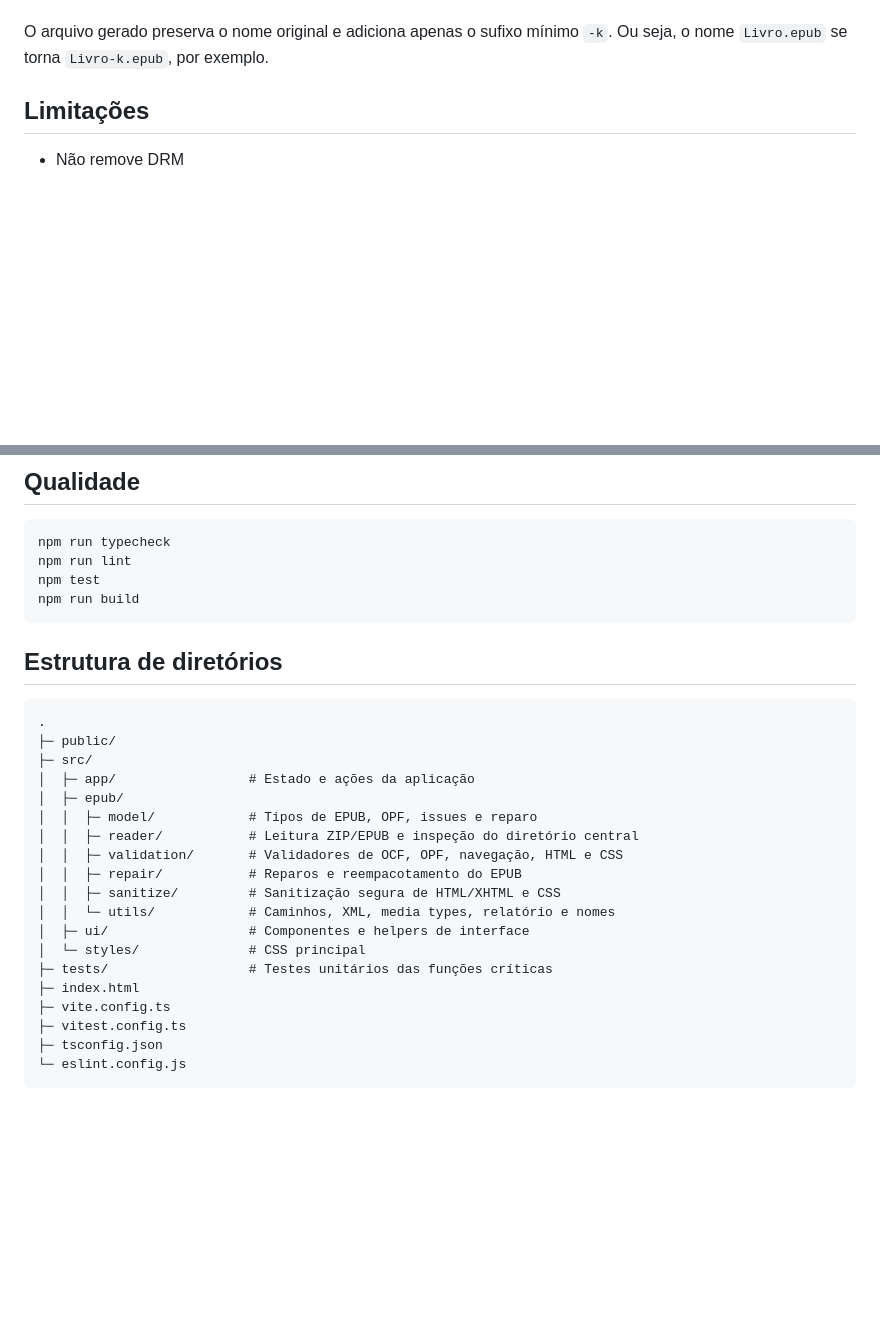
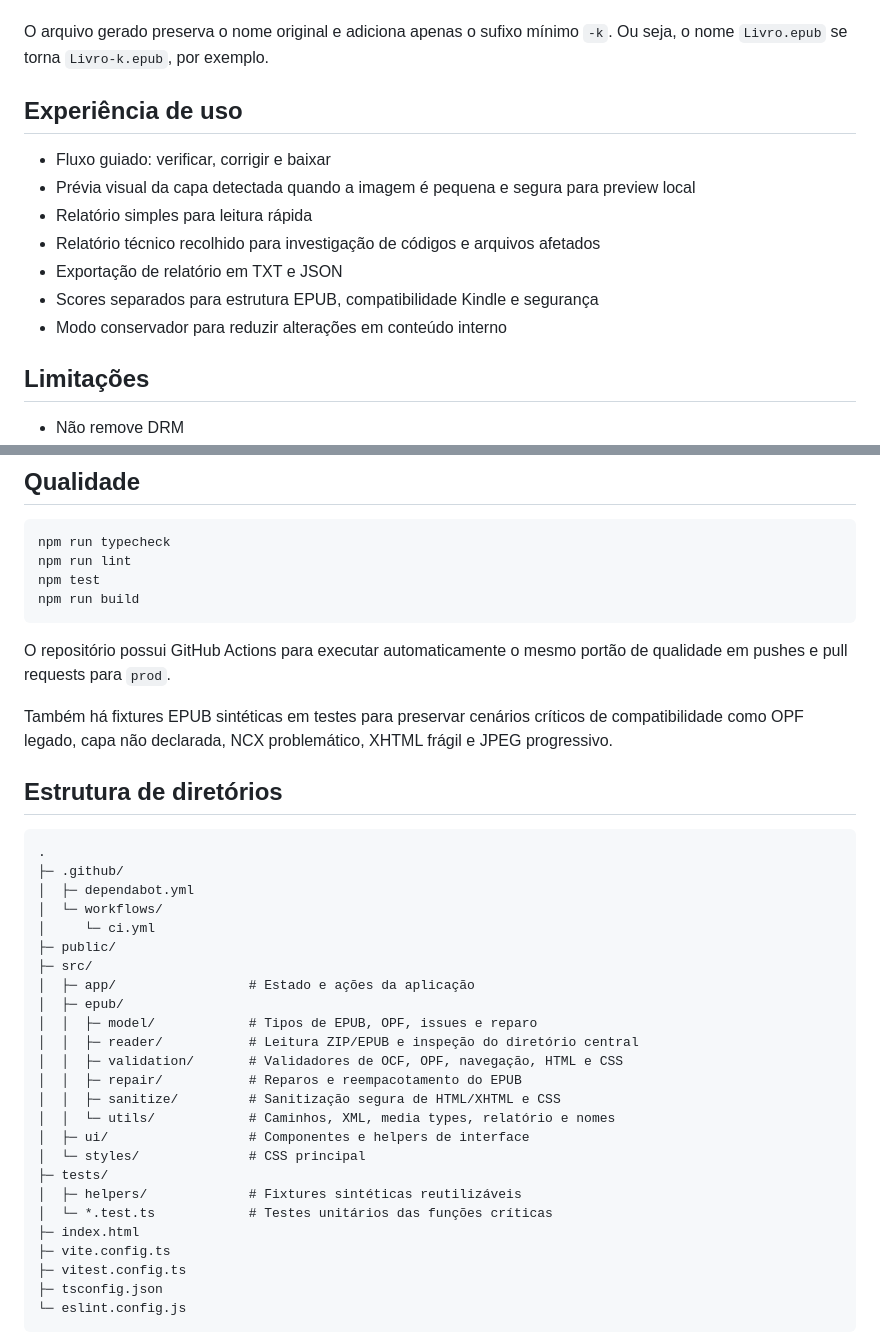
Before and after one commit to vitoroliveirasilva/epub-repair.vite-web, a Markdown page: README.md, 2 parts joined by grey strips. Rendered like a GitHub page; blank space fills up the shorter version.

````diff
--- a/README.md
+++ b/README.md
@@ -64,6 +78,16 @@ Os problemas são classificados como `fatal`, `error`, `warning` ou `info`, com
 * Revalida o EPUB depois do reparo e mostra antes/depois
 
 O arquivo gerado preserva o nome original e adiciona apenas o sufixo mínimo `-k`. Ou seja, o nome `Livro.epub` se torna `Livro-k.epub`, por exemplo.
+
+## Experiência de uso
+
+* Fluxo guiado: verificar, corrigir e baixar
+* Prévia visual da capa detectada quando a imagem é pequena e segura para preview local
+* Relatório simples para leitura rápida
+* Relatório técnico recolhido para investigação de códigos e arquivos afetados
+* Exportação de relatório em TXT e JSON
+* Scores separados para estrutura EPUB, compatibilidade Kindle e segurança
+* Modo conservador para reduzir alterações em conteúdo interno
 
 ## Limitações
 
@@ -106,10 +130,18 @@ npm test
 npm run build
 ```
 
+O repositório possui GitHub Actions para executar automaticamente o mesmo portão de qualidade em pushes e pull requests para `prod`.
+
+Também há fixtures EPUB sintéticas em testes para preservar cenários críticos de compatibilidade como OPF legado, capa não declarada, NCX problemático, XHTML frágil e JPEG progressivo.
+
 ## Estrutura de diretórios
 
 ```txt
 .
+├─ .github/
+│  ├─ dependabot.yml
+│  └─ workflows/
+│     └─ ci.yml
 ├─ public/
 ├─ src/
 │  ├─ app/                 # Estado e ações da aplicação
@@ -122,7 +154,9 @@ npm run build
 │  │  └─ utils/            # Caminhos, XML, media types, relatório e nomes
 │  ├─ ui/                  # Componentes e helpers de interface
 │  └─ styles/              # CSS principal
-├─ tests/                  # Testes unitários das funções críticas
+├─ tests/
+│  ├─ helpers/             # Fixtures sintéticas reutilizáveis
+│  └─ *.test.ts            # Testes unitários das funções críticas
 ├─ index.html
 ├─ vite.config.ts
 ├─ vitest.config.ts
````
Also changed, not shown: other parts of README.md (+20 -6 lines).
